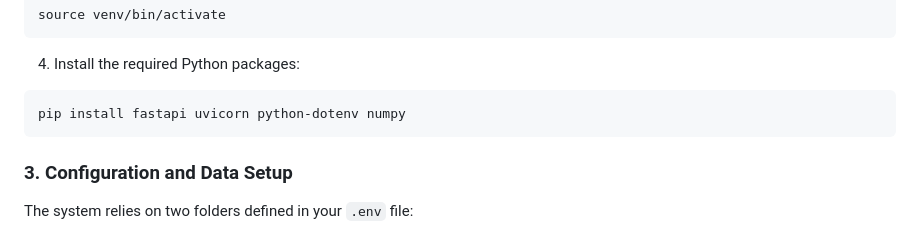
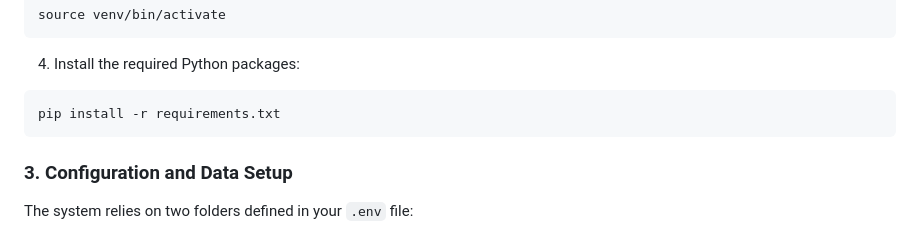
Before and after one commit to MohansGopi/custom-semantic-document-search-engine, a Markdown page: Readme.md, the part around the change. Drawn GitHub-style.

````diff
--- a/Readme.md
+++ b/Readme.md
@@ -37,7 +37,7 @@ source venv/bin/activate
 4. Install the required Python packages:
 
 ```bash
-pip install fastapi uvicorn python-dotenv numpy
+pip install -r requirements.txt
 ```
 
 ### 3. Configuration and Data Setup
````
